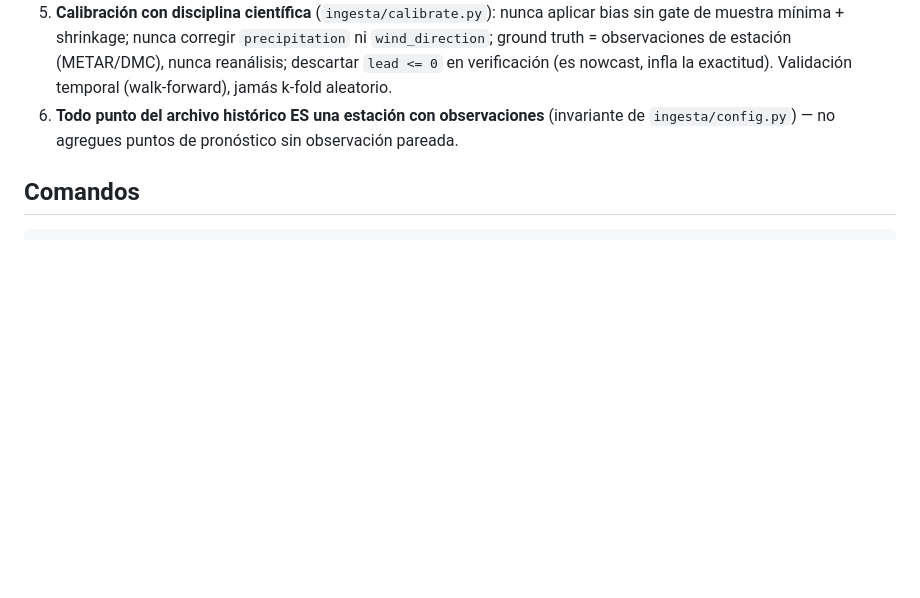
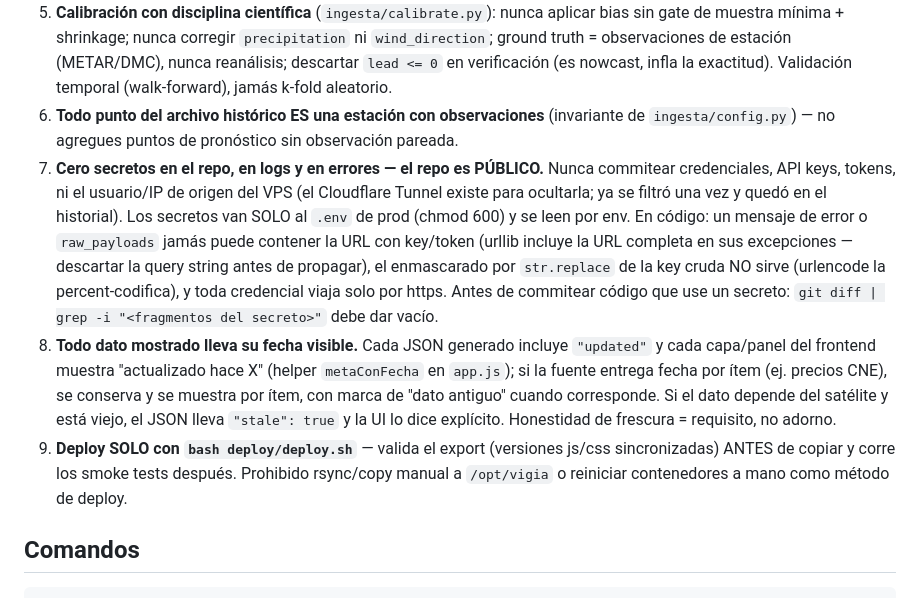
Before and after one commit to Pit-CL/vigia, a Markdown page: CLAUDE.md, the part around the change. Rendered like a GitHub page; blank space fills up the shorter version.

Commit message:
docs: reglas duras 7-9 — secretos, frescura visible y deploy solo por script

```diff
--- a/CLAUDE.md
+++ b/CLAUDE.md
@@ -10,6 +10,9 @@ Reglas vinculantes para trabajar este repo. Contexto: `README.md` (arquitectura)
 4. **Los JSON de `web/` son generados, no editarlos a mano** (`status`, `verificacion`, `estaciones`, `aire`, `bias`, `avisos`, `sismos`, `incendios`, `alertas`, `volcanes`, `emergencia`, `remociones`, `tsunami_vias`, `tsunami_areas`, `marea`, `tsunami`, `cortes`, `farmacias`, `combustible` — diecinueve en total). Los produce la ingesta: en dev se escriben en `web/` (defaults de `ingesta/config.py`); en prod van a `/data` (envs del compose) y nginx los sirve por `alias`. Excepción: `web/comunas.json` (catastro INE de comunas) está versionado en el repo, no lo genera la ingesta. `cortes.json` y `farmacias.json` son casos especiales: la ingesta no fetchea la red, lee un crudo subido por un satélite fuera del VPS (ver `satelite/README.md`). `combustible.json` queda dormido (0 estaciones) hasta registrar `CNE_EMAIL`/`CNE_PASSWORD`.
 5. **Calibración con disciplina científica** (`ingesta/calibrate.py`): nunca aplicar bias sin gate de muestra mínima + shrinkage; nunca corregir `precipitation` ni `wind_direction`; ground truth = observaciones de estación (METAR/DMC), nunca reanálisis; descartar `lead <= 0` en verificación (es nowcast, infla la exactitud). Validación temporal (walk-forward), jamás k-fold aleatorio.
 6. **Todo punto del archivo histórico ES una estación con observaciones** (invariante de `ingesta/config.py`) — no agregues puntos de pronóstico sin observación pareada.
+7. **Cero secretos en el repo, en logs y en errores — el repo es PÚBLICO.** Nunca commitear credenciales, API keys, tokens, ni el usuario/IP de origen del VPS (el Cloudflare Tunnel existe para ocultarla; ya se filtró una vez y quedó en el historial). Los secretos van SOLO al `.env` de prod (chmod 600) y se leen por env. En código: un mensaje de error o `raw_payloads` jamás puede contener la URL con key/token (urllib incluye la URL completa en sus excepciones — descartar la query string antes de propagar), el enmascarado por `str.replace` de la key cruda NO sirve (urlencode la percent-codifica), y toda credencial viaja solo por https. Antes de commitear código que use un secreto: `git diff | grep -i "<fragmentos del secreto>"` debe dar vacío.
+8. **Todo dato mostrado lleva su fecha visible.** Cada JSON generado incluye `"updated"` y cada capa/panel del frontend muestra "actualizado hace X" (helper `metaConFecha` en `app.js`); si la fuente entrega fecha por ítem (ej. precios CNE), se conserva y se muestra por ítem, con marca de "dato antiguo" cuando corresponde. Si el dato depende del satélite y está viejo, el JSON lleva `"stale": true` y la UI lo dice explícito. Honestidad de frescura = requisito, no adorno.
+9. **Deploy SOLO con `bash deploy/deploy.sh`** — valida el export (versiones js/css sincronizadas) ANTES de copiar y corre los smoke tests después. Prohibido rsync/copy manual a `/opt/vigia` o reiniciar contenedores a mano como método de deploy.
 
 ## Comandos
 
```
